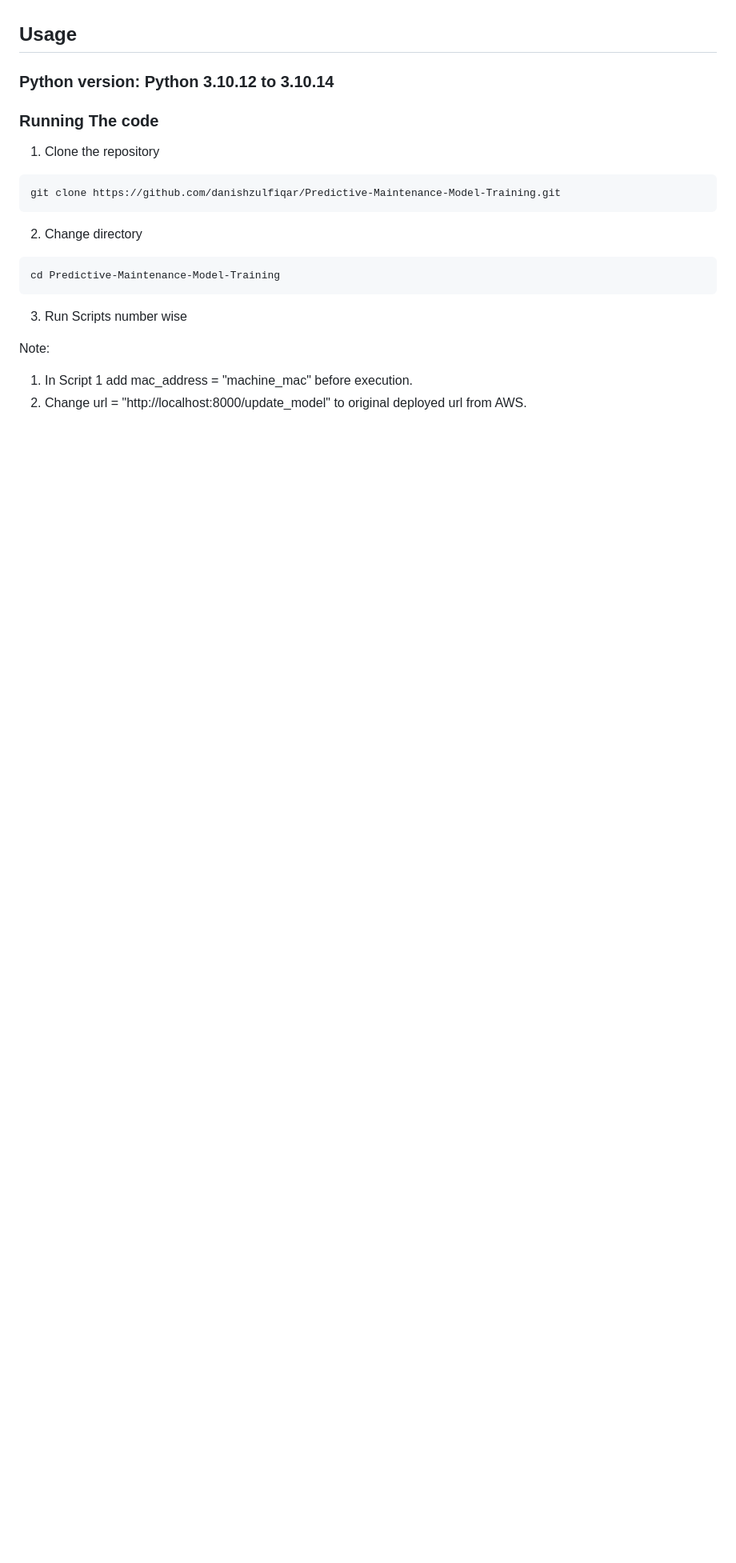
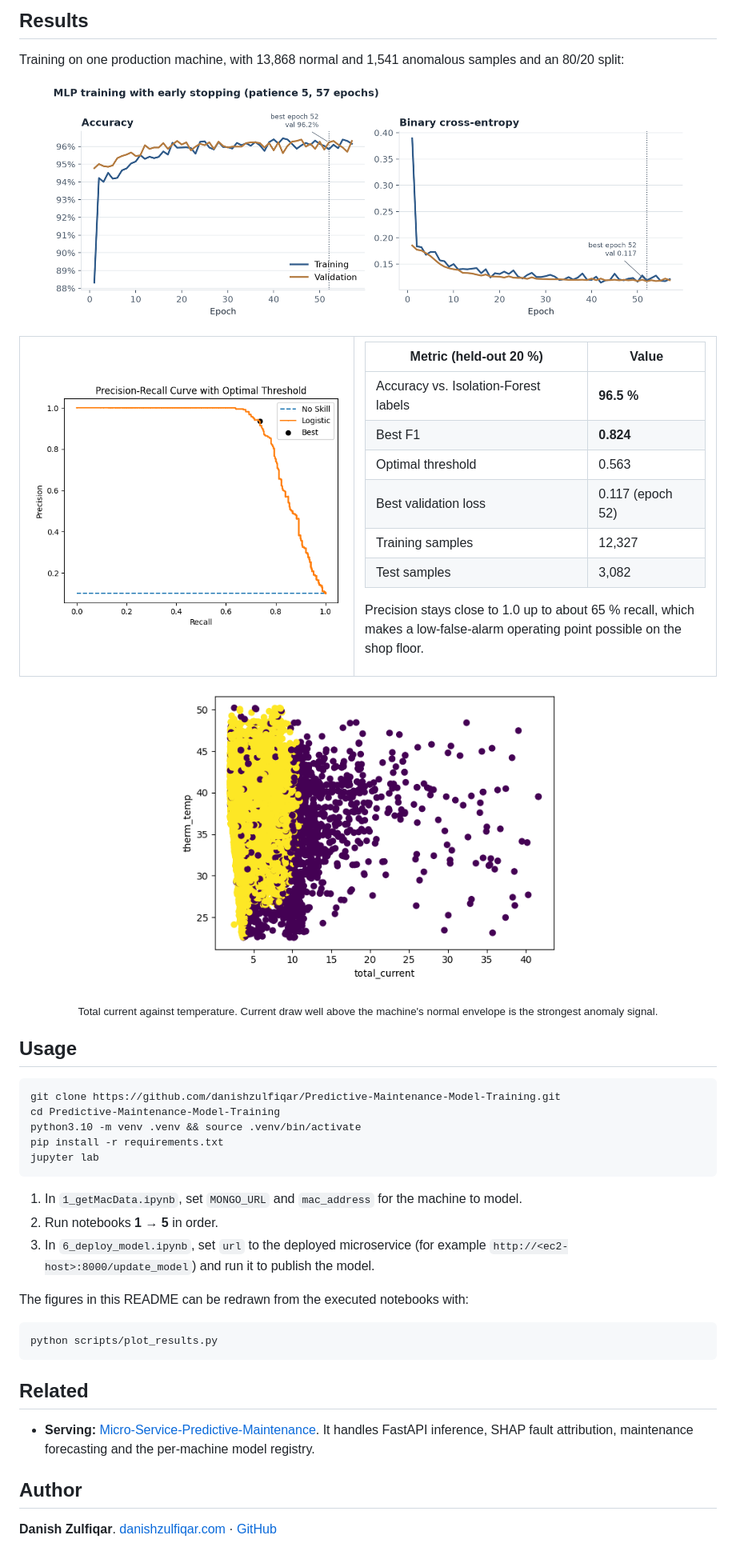
Before and after one commit to danishzulfiqar/Predictive-Maintenance-Framework, a Markdown page: training/README.md, the part around one of its changes. Shown at 80% size. Rendered like a GitHub page; pictures changed too: training/assets/isolation_forest_current_vs_temp.png (added), training/assets/precision_recall.png (added), training/assets/training_history.png (added); blank space fills up the shorter version.

````diff
--- a/training/README.md
+++ b/training/README.md
@@ -14,22 +46,56 @@ Model Training and Deployment Scripts for Predictive Maintenance.
+## Results
+
+Training on one production machine, with 13,868 normal and 1,541 anomalous samples and an 80/20 split:
+
+<p align="center"><img src="assets/training_history.png" alt="Training and validation curves" width="92%"></p>
+
+<table>
+<tr>
+<td width="48%"><img src="assets/precision_recall.png" alt="Precision–recall curve"></td>
+<td>
+
+| Metric (held-out 20 %) | Value |
+|---|---|
+| Accuracy vs. Isolation-Forest labels | **96.5 %** |
+| Best F1 | **0.824** |
+| Optimal threshold | 0.563 |
+| Best validation loss | 0.117 (epoch 52) |
+| Training samples | 12,327 |
+| Test samples | 3,082 |
+
+Precision stays close to 1.0 up to about 65 % recall, which makes a low-false-alarm operating point possible on the shop floor.
+
+</td>
+</tr>
+</table>
+
+<p align="center"><img src="assets/isolation_forest_current_vs_temp.png" alt="Total current vs temperature, coloured by anomaly label" width="55%"></p>
+<p align="center"><sub>Total current against temperature. Current draw well above the machine's normal envelope is the strongest anomaly signal.</sub></p>
 
 ## Usage
 
-### Python version: Python 3.10.12 to 3.10.14
-
-### Running The code
-
-1. Clone the repository
 ```bash
 git clone https://github.com/danishzulfiqar/Predictive-Maintenance-Model-Training.git
+cd Predictive-Maintenance-Model-Training
+python3.10 -m venv .venv && source .venv/bin/activate
+pip install -r requirements.txt
+jupyter lab
 ```
 
-2. Change directory
+1. In `1_getMacData.ipynb`, set `MONGO_URL` and `mac_address` for the machine to model.
+2. Run notebooks **1 → 5** in order.
+3. In `6_deploy_model.ipynb`, set `url` to the deployed microservice (for example `http://<ec2-host>:8000/update_model`) and run it to publish the model.
+
+The figures in this README can be redrawn from the executed notebooks with:
+
 ```bash
-cd Predictive-Maintenance-Model-Training
+python scripts/plot_results.py
 ```
 
-3. Run Scripts number wise
+## Related
 
-Note:
-1. In Script 1 add mac_address = "machine_mac" before execution.
-2. Change url = "http://localhost:8000/update_model" to original deployed url from AWS.
+- **Serving:** [Micro-Service-Predictive-Maintenance](https://github.com/danishzulfiqar/Micro-Service-Predictive-Maintenance). It handles FastAPI inference, SHAP fault attribution, maintenance forecasting and the per-machine model registry.
+
+## Author
+
+**Danish Zulfiqar**. [danishzulfiqar.com](https://danishzulfiqar.com) · [GitHub](https://github.com/danishzulfiqar)
````
Also changed, not shown: other parts of training/README.md (+41 -9 lines), training/assets/isolation_forest_3d.png (added), 2 other files.
